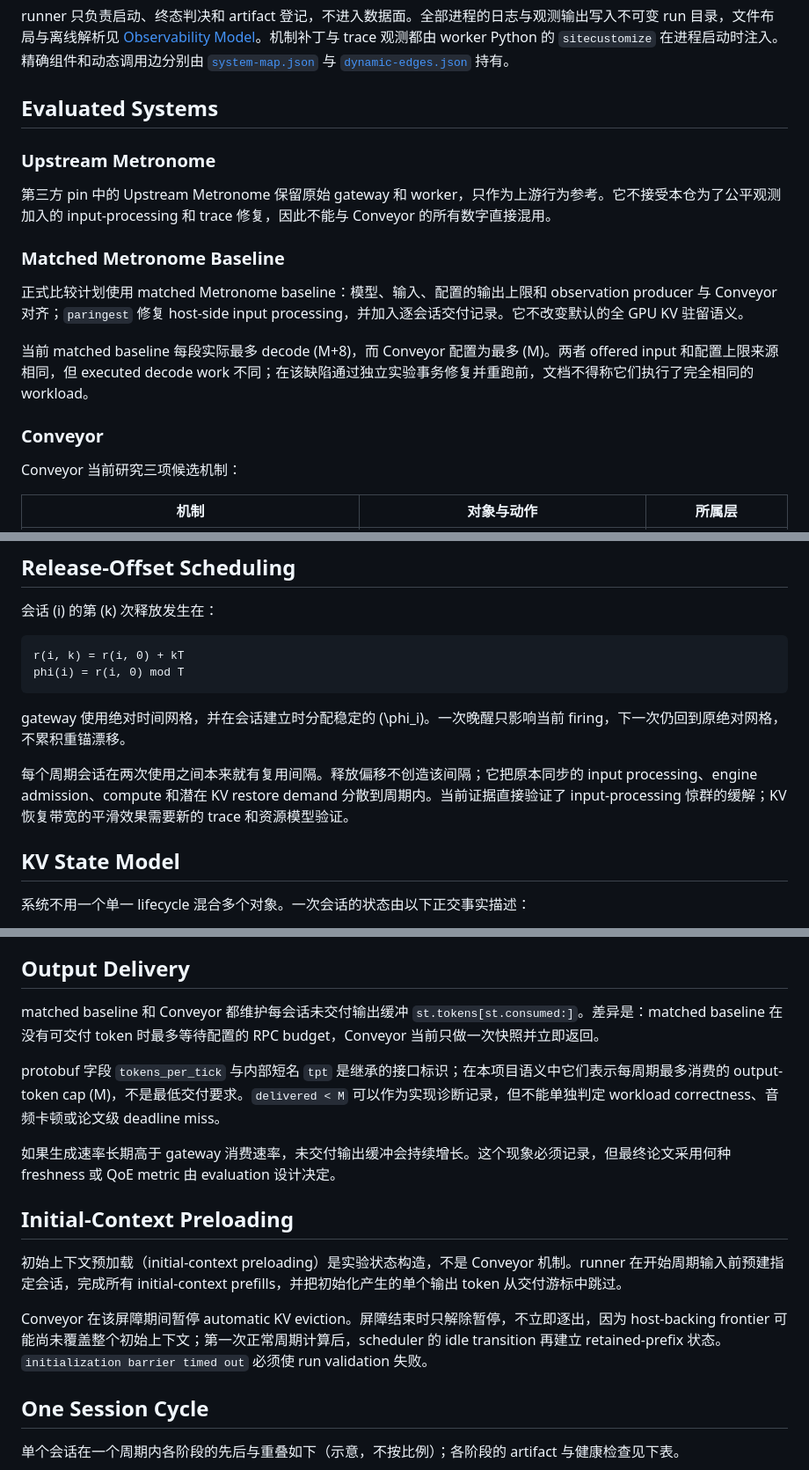
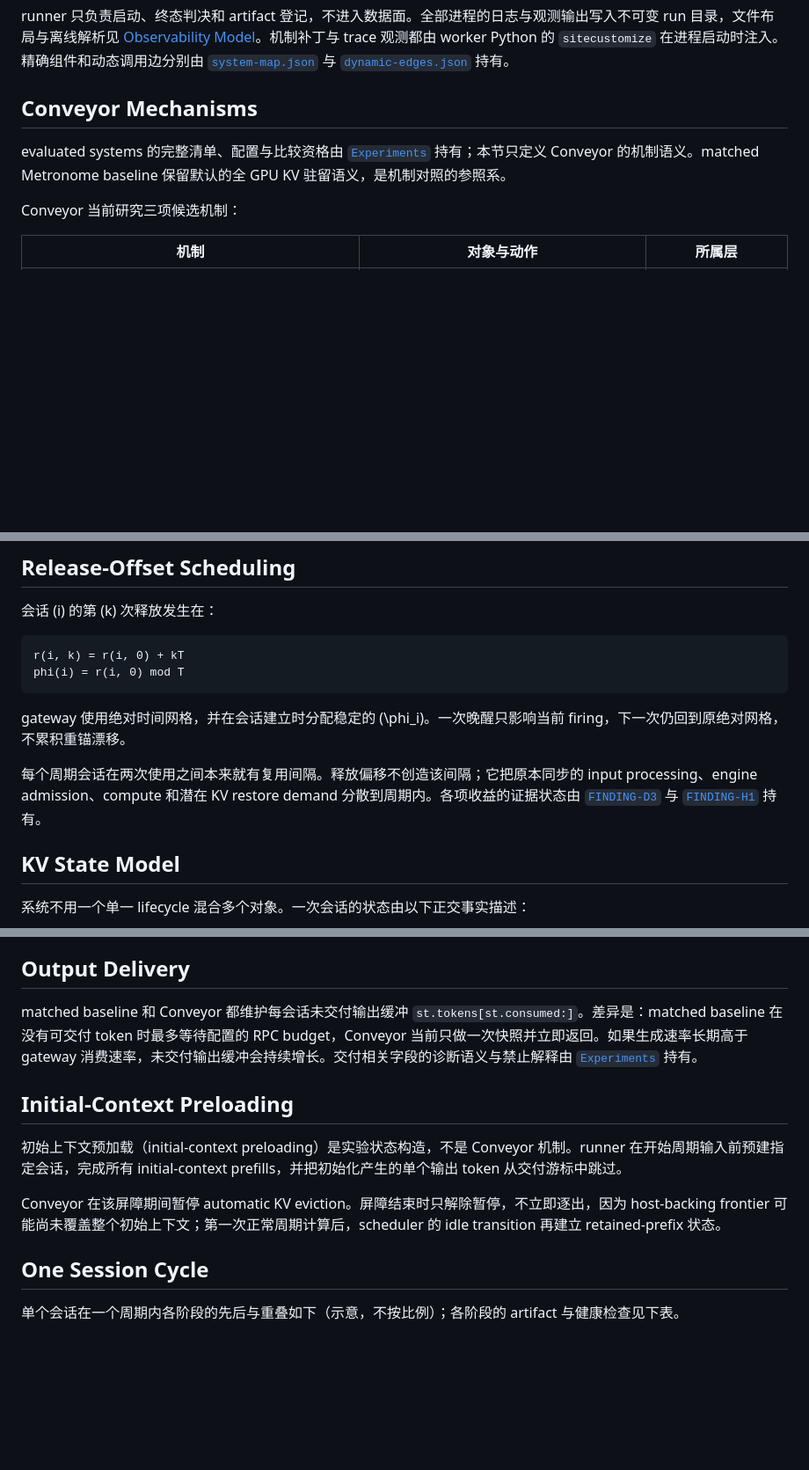
Before and after one commit to xyliax/omni-anything, a Markdown page: docs/system.md, 3 parts joined by grey strips. Shown at 88% size. Drawn GitHub-style; blank space fills up the shorter version.

Commit message:
docs: move duplicated facts to their owner files
Mutable numbers, protocol rules and evidence status had been
hand-copied into non-owner documents; with the documentation guard
tests removed, copies can drift silently. Non-owner files now carry
number-free summaries and link the owning document instead.

```diff
--- a/docs/system.md
+++ b/docs/system.md
@@ -45,19 +45,9 @@ Conveyor 在普通 continuous-batching 接口之外使用两个工作负载事
 
 runner 只负责启动、终态判决和 artifact 登记，不进入数据面。全部进程的日志与观测输出写入不可变 run 目录，文件布局与离线解析见 [Observability Model](#observability-model)。机制补丁与 trace 观测都由 worker Python 的 `sitecustomize` 在进程启动时注入。精确组件和动态调用边分别由 [`system-map.json`](agent/system-map.json) 与 [`dynamic-edges.json`](agent/dynamic-edges.json) 持有。
 
-## Evaluated Systems
+## Conveyor Mechanisms
 
-### Upstream Metronome
-
-第三方 pin 中的 Upstream Metronome 保留原始 gateway 和 worker，只作为上游行为参考。它不接受本仓为了公平观测加入的 input-processing 和 trace 修复，因此不能与 Conveyor 的所有数字直接混用。
-
-### Matched Metronome Baseline
-
-正式比较计划使用 matched Metronome baseline：模型、输入、配置的输出上限和 observation producer 与 Conveyor 对齐；`paringest` 修复 host-side input processing，并加入逐会话交付记录。它不改变默认的全 GPU KV 驻留语义。
-
-当前 matched baseline 每段实际最多 decode \(M+8\)，而 Conveyor 配置为最多 \(M\)。两者 offered input 和配置上限来源相同，但 executed decode work 不同；在该缺陷通过独立实验事务修复并重跑前，文档不得称它们执行了完全相同的 workload。
-
-### Conveyor
+evaluated systems 的完整清单、配置与比较资格由 [`Experiments`](experiments.md#evaluated-systems) 持有；本节只定义 Conveyor 的机制语义。matched Metronome baseline 保留默认的全 GPU KV 驻留语义，是机制对照的参照系。
 
 Conveyor 当前研究三项候选机制：
 
@@ -80,7 +70,7 @@ phi(i) = r(i, 0) mod T
 
 gateway 使用绝对时间网格，并在会话建立时分配稳定的 \(\phi_i\)。一次晚醒只影响当前 firing，下一次仍回到原绝对网格，不累积重锚漂移。
 
-每个周期会话在两次使用之间本来就有复用间隔。释放偏移不创造该间隔；它把原本同步的 input processing、engine admission、compute 和潜在 KV restore demand 分散到周期内。当前证据直接验证了 input-processing 惊群的缓解；KV 恢复带宽的平滑效果需要新的 trace 和资源模型验证。
+每个周期会话在两次使用之间本来就有复用间隔。释放偏移不创造该间隔；它把原本同步的 input processing、engine admission、compute 和潜在 KV restore demand 分散到周期内。各项收益的证据状态由 [`FINDING-D3`](findings.md#finding-d3) 与 [`FINDING-H1`](findings.md#finding-h1) 持有。
 
 ## KV State Model
 
@@ -139,17 +129,13 @@ vLLM 的 `SimpleCPUOffloadConnector` 随引擎迭代把已完成 KV blocks 复
 
 ## Output Delivery
 
-matched baseline 和 Conveyor 都维护每会话未交付输出缓冲 `st.tokens[st.consumed:]`。差异是：matched baseline 在没有可交付 token 时最多等待配置的 RPC budget，Conveyor 当前只做一次快照并立即返回。
-
-protobuf 字段 `tokens_per_tick` 与内部短名 `tpt` 是继承的接口标识；在本项目语义中它们表示每周期最多消费的 output-token cap \(M\)，不是最低交付要求。`delivered < M` 可以作为实现诊断记录，但不能单独判定 workload correctness、音频卡顿或论文级 deadline miss。
-
-如果生成速率长期高于 gateway 消费速率，未交付输出缓冲会持续增长。这个现象必须记录，但最终论文采用何种 freshness 或 QoE metric 由 evaluation 设计决定。
+matched baseline 和 Conveyor 都维护每会话未交付输出缓冲 `st.tokens[st.consumed:]`。差异是：matched baseline 在没有可交付 token 时最多等待配置的 RPC budget，Conveyor 当前只做一次快照并立即返回。如果生成速率长期高于 gateway 消费速率，未交付输出缓冲会持续增长。交付相关字段的诊断语义与禁止解释由 [`Experiments`](experiments.md#measurement-semantics) 持有。
 
 ## Initial-Context Preloading
 
 初始上下文预加载（initial-context preloading）是实验状态构造，不是 Conveyor 机制。runner 在开始周期输入前预建指定会话，完成所有 initial-context prefills，并把初始化产生的单个输出 token 从交付游标中跳过。
 
-Conveyor 在该屏障期间暂停 automatic KV eviction。屏障结束时只解除暂停，不立即逐出，因为 host-backing frontier 可能尚未覆盖整个初始上下文；第一次正常周期计算后，scheduler 的 idle transition 再建立 retained-prefix 状态。`initialization barrier timed out` 必须使 run validation 失败。
+Conveyor 在该屏障期间暂停 automatic KV eviction。屏障结束时只解除暂停，不立即逐出，因为 host-backing frontier 可能尚未覆盖整个初始上下文；第一次正常周期计算后，scheduler 的 idle transition 再建立 retained-prefix 状态。
 
 ## One Session Cycle
 
```
Also changed, not shown: docs/experiments.md (+2 -4 lines), docs/problem.md (+3 -3 lines).
